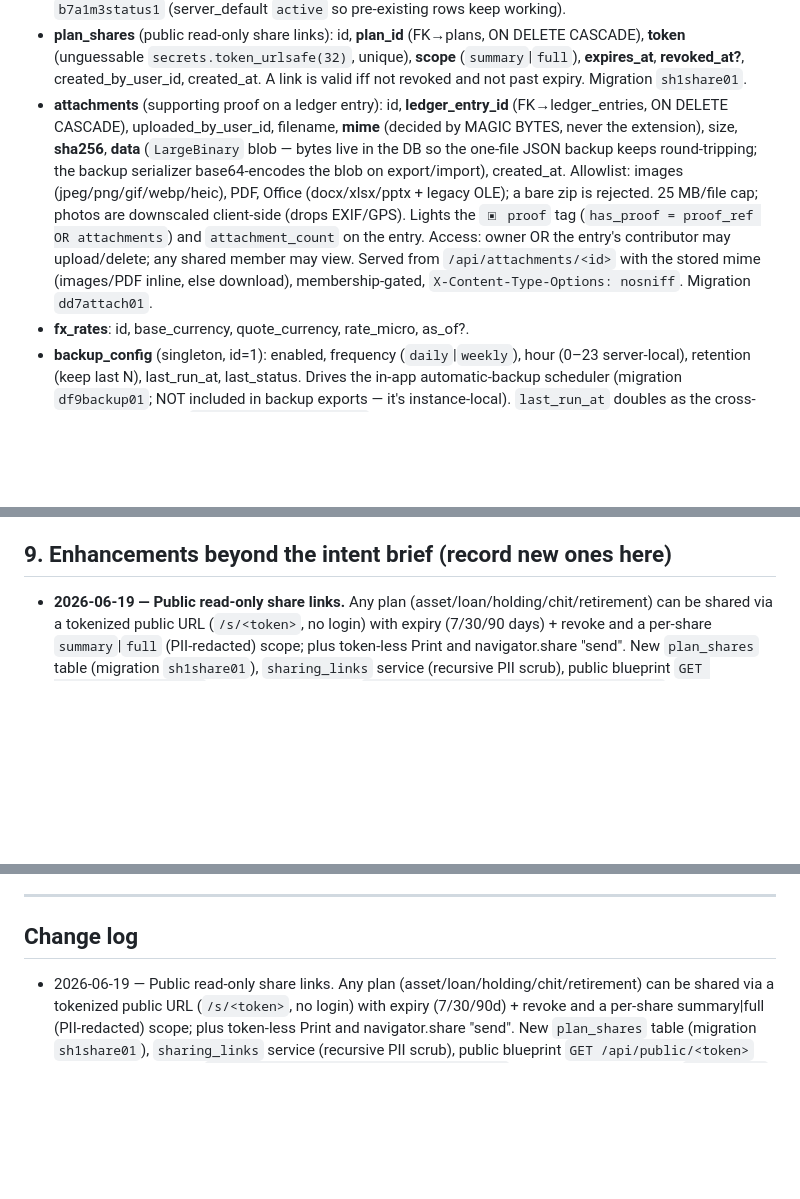
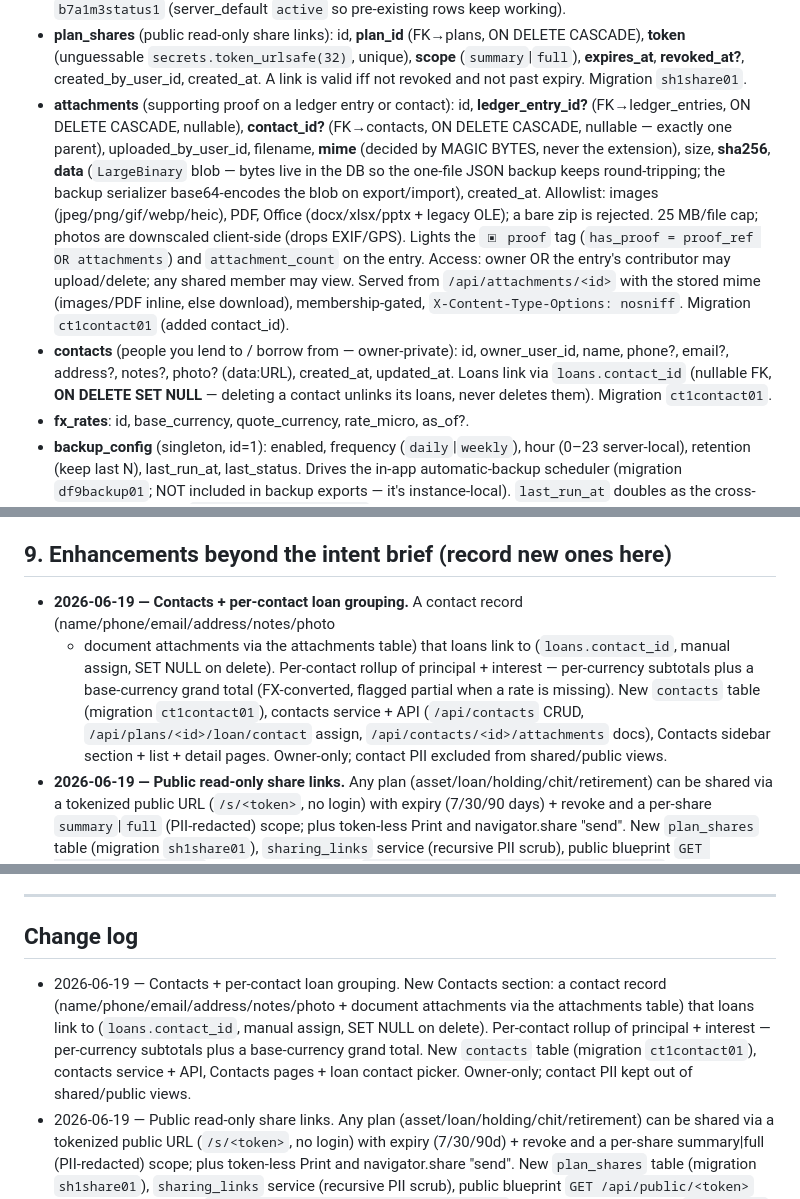
Before and after one commit to chatwithllm/khata, a Markdown page: docs/specs/khata-AS-BUILT.md, 3 parts joined by grey strips. Drawn GitHub-style; blank space fills up the shorter version.

Commit message:
docs(contacts): record contacts + grouping in AS-BUILT
Co-Authored-By: Claude Opus 4.8 <noreply@anthropic.com>

```diff
--- a/docs/specs/khata-AS-BUILT.md
+++ b/docs/specs/khata-AS-BUILT.md
@@ -76,8 +76,9 @@ ledger** with proof, multi-currency (INR/USD), and multi-user contribution shari
   **token** (unguessable `secrets.token_urlsafe(32)`, unique), **scope** (`summary`|`full`), **expires_at**,
   **revoked_at?**, created_by_user_id, created_at. A link is valid iff not revoked and not past expiry.
   Migration `sh1share01`.
-- **attachments** (supporting proof on a ledger entry): id, **ledger_entry_id** (FK→ledger_entries,
-  ON DELETE CASCADE), uploaded_by_user_id, filename, **mime** (decided by MAGIC BYTES, never the
+- **attachments** (supporting proof on a ledger entry or contact): id, **ledger_entry_id?** (FK→ledger_entries,
+  ON DELETE CASCADE, nullable), **contact_id?** (FK→contacts, ON DELETE CASCADE, nullable — exactly one parent),
+  uploaded_by_user_id, filename, **mime** (decided by MAGIC BYTES, never the
   extension), size, **sha256**, **data** (`LargeBinary` blob — bytes live in the DB so the one-file
   JSON backup keeps round-tripping; the backup serializer base64-encodes the blob on export/import),
   created_at. Allowlist: images (jpeg/png/gif/webp/heic), PDF, Office (docx/xlsx/pptx + legacy OLE);
@@ -85,7 +86,11 @@ ledger** with proof, multi-currency (INR/USD), and multi-user contribution shari
   the `▣ proof` tag (`has_proof = proof_ref OR attachments`) and `attachment_count` on the entry.
   Access: owner OR the entry's contributor may upload/delete; any shared member may view. Served from
   `/api/attachments/<id>` with the stored mime (images/PDF inline, else download), membership-gated,
-  `X-Content-Type-Options: nosniff`. Migration `dd7attach01`.
+  `X-Content-Type-Options: nosniff`. Migration `ct1contact01` (added contact_id).
+- **contacts** (people you lend to / borrow from — owner-private): id, owner_user_id, name,
+  phone?, email?, address?, notes?, photo? (data:URL), created_at, updated_at. Loans link via
+  `loans.contact_id` (nullable FK, **ON DELETE SET NULL** — deleting a contact unlinks its loans,
+  never deletes them). Migration `ct1contact01`.
 - **fx_rates**: id, base_currency, quote_currency, rate_micro, as_of?.
 - **backup_config** (singleton, id=1): enabled, frequency (`daily`|`weekly`), hour (0–23 server-local),
   retention (keep last N), last_run_at, last_status. Drives the in-app automatic-backup scheduler
@@ -180,6 +185,12 @@ collateral when secured) · `/chit/<id>` (stats, rounds table, ledger) · `/hold
 (NPS projector) · `/settings` · `/analysis`.
 
 ## 9. Enhancements beyond the intent brief (record new ones here)
+- **2026-06-19 — Contacts + per-contact loan grouping.** A contact record (name/phone/email/address/notes/photo
+  + document attachments via the attachments table) that loans link to (`loans.contact_id`, manual assign, SET NULL
+  on delete). Per-contact rollup of principal + interest — per-currency subtotals plus a base-currency grand total
+  (FX-converted, flagged partial when a rate is missing). New `contacts` table (migration `ct1contact01`), contacts
+  service + API (`/api/contacts` CRUD, `/api/plans/<id>/loan/contact` assign, `/api/contacts/<id>/attachments` docs),
+  Contacts sidebar section + list + detail pages. Owner-only; contact PII excluded from shared/public views.
 - **2026-06-19 — Public read-only share links.** Any plan (asset/loan/holding/chit/retirement) can be
   shared via a tokenized public URL (`/s/<token>`, no login) with expiry (7/30/90 days) + revoke and a
   per-share `summary`|`full` (PII-redacted) scope; plus token-less Print and navigator.share "send".
@@ -407,6 +418,12 @@ from-scratch build reads here, not the app. Verify UI changes with the headless
 ---
 
 ## Change log
+- 2026-06-19 — Contacts + per-contact loan grouping. New Contacts section: a contact record
+  (name/phone/email/address/notes/photo + document attachments via the attachments table) that
+  loans link to (`loans.contact_id`, manual assign, SET NULL on delete). Per-contact rollup of
+  principal + interest — per-currency subtotals plus a base-currency grand total. New `contacts`
+  table (migration `ct1contact01`), contacts service + API, Contacts pages + loan contact picker.
+  Owner-only; contact PII kept out of shared/public views.
 - 2026-06-19 — Public read-only share links. Any plan (asset/loan/holding/chit/retirement) can be
   shared via a tokenized public URL (`/s/<token>`, no login) with expiry (7/30/90d) + revoke and a
   per-share summary|full (PII-redacted) scope; plus token-less Print and navigator.share "send".
```
Also changed, not shown: other parts of docs/specs/khata-AS-BUILT.md (+1 -1 lines).
